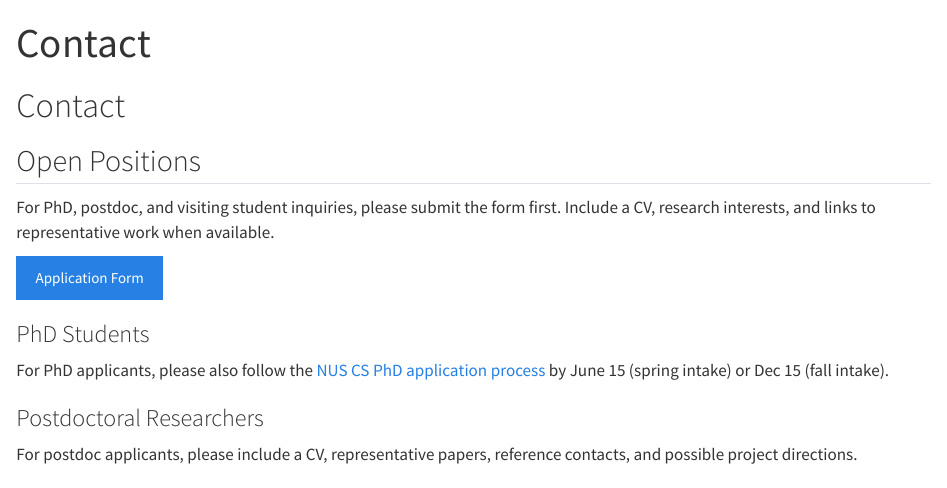
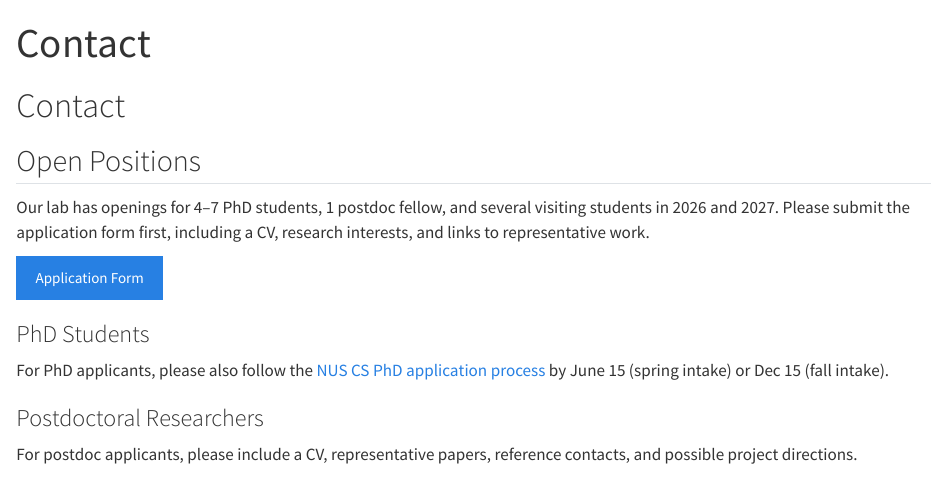
Before and after one commit to lema-nus/lema-nus.github.io, a Quarto document (contact.qmd): the page in a window 1100 px wide, from its top. Rendered offline with R 4.5, knitr and Pandoc in place of Quarto, with nearby package versions.

Commit message:
Update hiring info

```diff
--- a/contact.qmd
+++ b/contact.qmd
@@ -16,7 +16,7 @@ description: "Contact and recruiting information for LEMA Lab at the National Un
 
 ::: {.application-callout}
 ::: {.application-copy}
-For PhD, postdoc, and visiting student inquiries, please submit the form first. Include a CV, research interests, and links to representative work when available.
+Our lab has openings for 4–7 PhD students, 1 postdoc fellow, and several visiting students in 2026 and 2027. Please submit the application form first, including a CV, research interests, and links to representative work.
 :::
 ::: {.application-action}
 [Application Form](https://forms.office.com/r/xrW0nmy1Gi?origin=lprLink){.btn .btn-primary}
```
